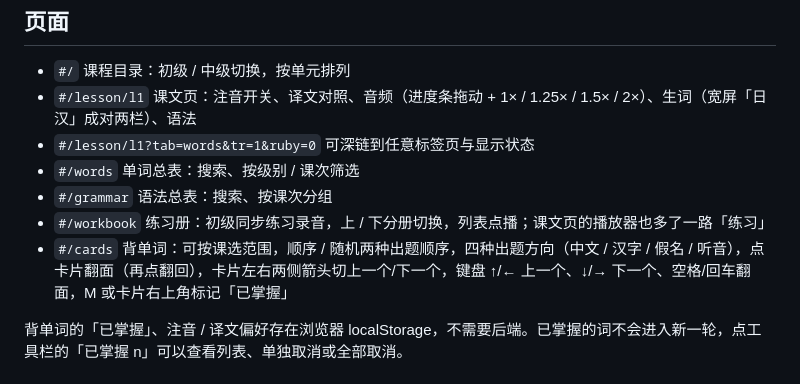
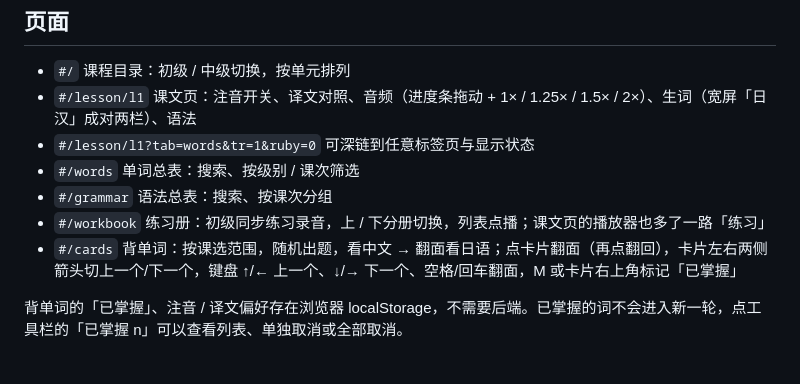
Before and after one commit to Zenith0ra/LearnJapanese, a Markdown page: README.md, the part around the change. Rendered like a GitHub page.

Commit message:
README 更新背单词说明

```diff
--- a/README.md
+++ b/README.md
@@ -22,7 +22,7 @@
 - `#/words` 单词总表：搜索、按级别 / 课次筛选
 - `#/grammar` 语法总表：搜索、按课次分组
 - `#/workbook` 练习册：初级同步练习录音，上 / 下分册切换，列表点播；课文页的播放器也多了一路「练习」
-- `#/cards` 背单词：可按课选范围，顺序 / 随机两种出题顺序，四种出题方向（中文 / 汉字 / 假名 / 听音），点卡片翻面（再点翻回），卡片左右两侧箭头切上一个/下一个，键盘 ↑/← 上一个、↓/→ 下一个、空格/回车翻面，M 或卡片右上角标记「已掌握」
+- `#/cards` 背单词：按课选范围，随机出题，看中文 → 翻面看日语；点卡片翻面（再点翻回），卡片左右两侧箭头切上一个/下一个，键盘 ↑/← 上一个、↓/→ 下一个、空格/回车翻面，M 或卡片右上角标记「已掌握」
 
 背单词的「已掌握」、注音 / 译文偏好存在浏览器 localStorage，不需要后端。已掌握的词不会进入新一轮，点工具栏的「已掌握 n」可以查看列表、单独取消或全部取消。
 
```
